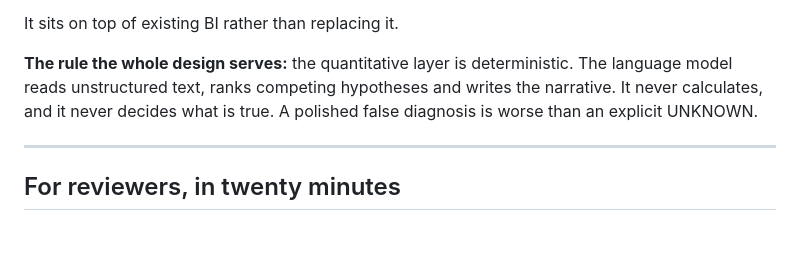
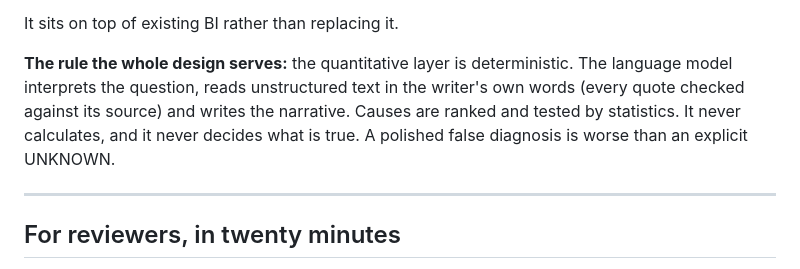
Before and after one commit to AbhiAltElite/Accenture, a Markdown page: README.md, the part around the change. GitHub-like rendering; blank space fills up the shorter version.

```diff
--- a/README.md
+++ b/README.md
@@ -17,8 +17,9 @@ this has recurred, and who owns the gap.
 It sits on top of existing BI rather than replacing it.
 
 **The rule the whole design serves:** the quantitative layer is deterministic.
-The language model reads unstructured text, ranks competing hypotheses and
-writes the narrative. It never calculates, and it never decides what is true. A
+The language model interprets the question, reads unstructured text in the
+writer's own words (every quote checked against its source) and writes the
+narrative. Causes are ranked and tested by statistics. It never calculates, and it never decides what is true. A
 polished false diagnosis is worse than an explicit UNKNOWN.
 
 ---
```
Also changed, not shown: CLAUDE.md (+3 -2 lines).
